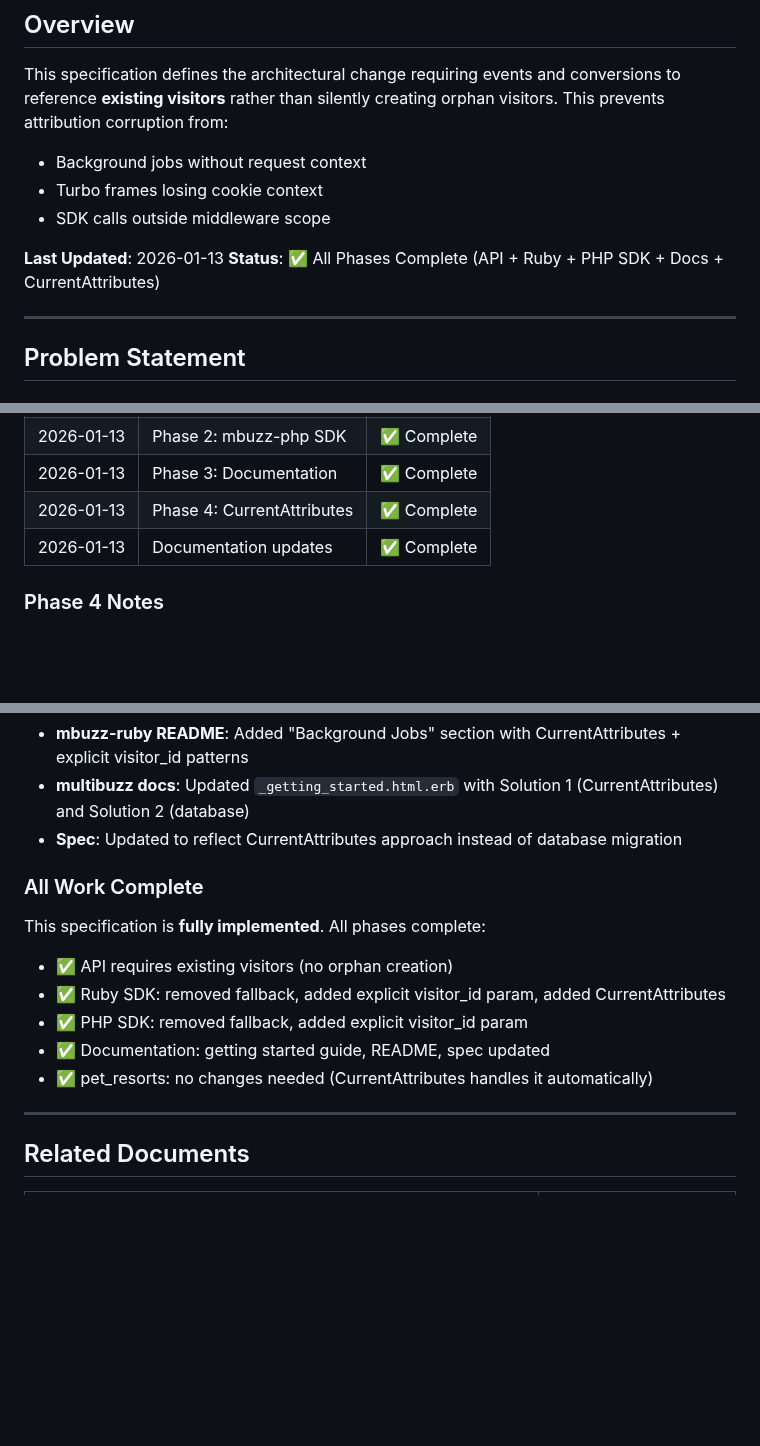
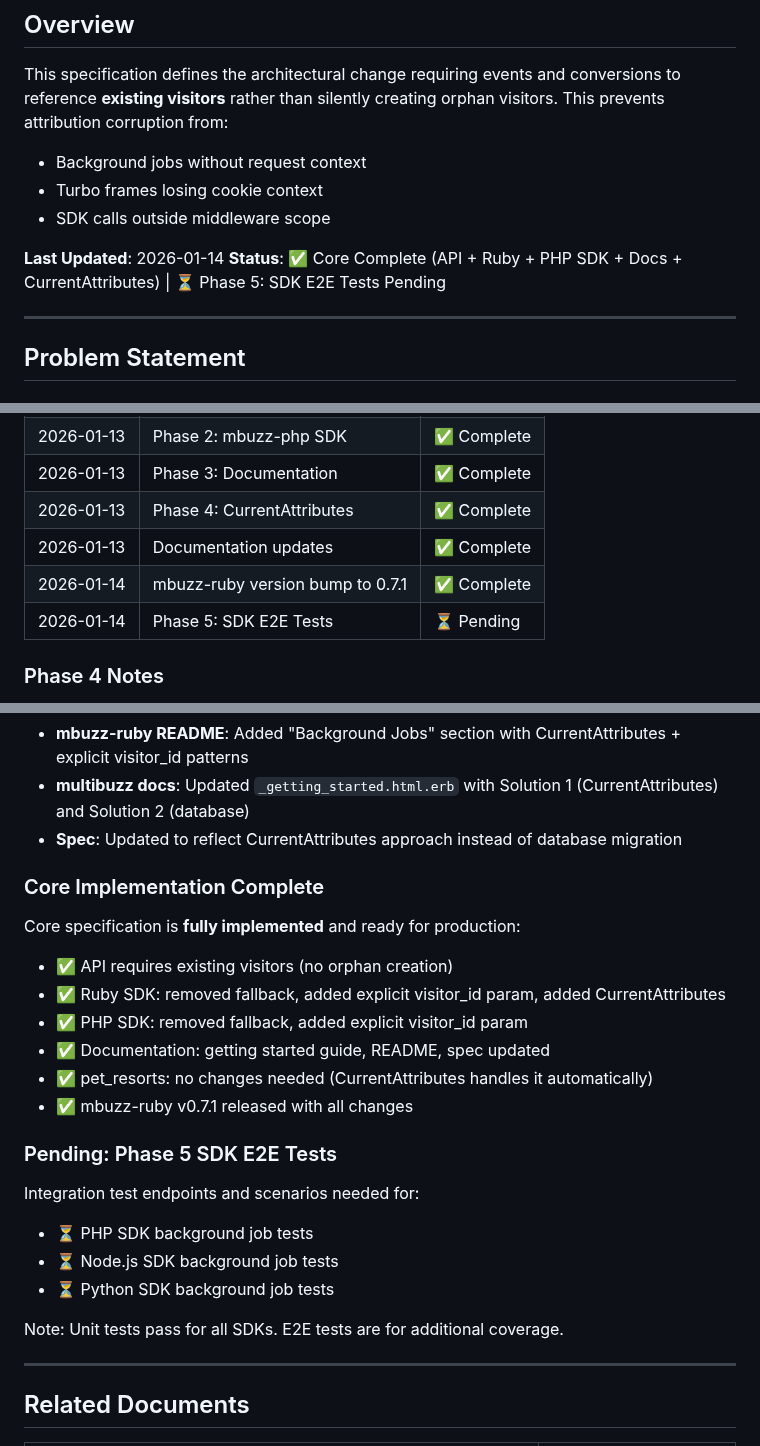
Before and after one commit to vladiim/multibuzz, a Markdown page: lib/specs/require_existing_visitor_spec.md, 3 parts joined by grey strips. Drawn GitHub-style; blank space fills up the shorter version.

```diff
--- a/lib/specs/require_existing_visitor_spec.md
+++ b/lib/specs/require_existing_visitor_spec.md
@@ -7,8 +7,8 @@ This specification defines the architectural change requiring events and convers
 - Turbo frames losing cookie context
 - SDK calls outside middleware scope
 
-**Last Updated**: 2026-01-13
-**Status**: ✅ All Phases Complete (API + Ruby + PHP SDK + Docs + CurrentAttributes)
+**Last Updated**: 2026-01-14
+**Status**: ✅ Core Complete (API + Ruby + PHP SDK + Docs + CurrentAttributes) | ⏳ Phase 5: SDK E2E Tests Pending
 
 ---
 
@@ -620,6 +653,8 @@ cd /Users/vlad/code/m/multibuzz && bin/rails test test/integration/
 | 2026-01-13 | Phase 3: Documentation | ✅ Complete |
 | 2026-01-13 | Phase 4: CurrentAttributes | ✅ Complete |
 | 2026-01-13 | Documentation updates | ✅ Complete |
+| 2026-01-14 | mbuzz-ruby version bump to 0.7.1 | ✅ Complete |
+| 2026-01-14 | Phase 5: SDK E2E Tests | ⏳ Pending |
 
 ### Phase 4 Notes
 
@@ -635,14 +670,24 @@ Key insight: Rails automatically serializes CurrentAttributes into ActiveJob pay
 - **multibuzz docs**: Updated `_getting_started.html.erb` with Solution 1 (CurrentAttributes) and Solution 2 (database)
 - **Spec**: Updated to reflect CurrentAttributes approach instead of database migration
 
-### All Work Complete
+### Core Implementation Complete
 
-This specification is **fully implemented**. All phases complete:
+Core specification is **fully implemented** and ready for production:
 - ✅ API requires existing visitors (no orphan creation)
 - ✅ Ruby SDK: removed fallback, added explicit visitor_id param, added CurrentAttributes
 - ✅ PHP SDK: removed fallback, added explicit visitor_id param
 - ✅ Documentation: getting started guide, README, spec updated
 - ✅ pet_resorts: no changes needed (CurrentAttributes handles it automatically)
+- ✅ mbuzz-ruby v0.7.1 released with all changes
+
+### Pending: Phase 5 SDK E2E Tests
+
+Integration test endpoints and scenarios needed for:
+- ⏳ PHP SDK background job tests
+- ⏳ Node.js SDK background job tests
+- ⏳ Python SDK background job tests
+
+Note: Unit tests pass for all SDKs. E2E tests are for additional coverage.
 
 ---
 
```
Also changed, not shown: other parts of lib/specs/require_existing_visitor_spec.md (+33 -0 lines).
